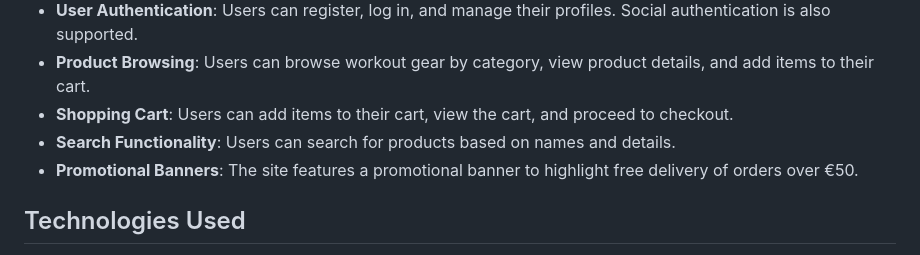
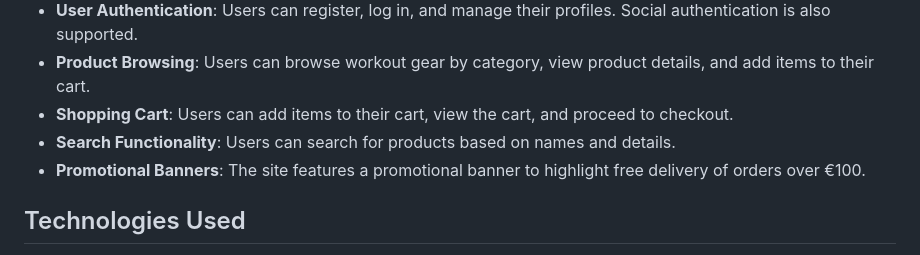
Before and after one commit to 010001000100000101000001/anderson_health_fitness, a Markdown page: README.md, the part around the change. Drawn GitHub-style.

Commit message:
Updated promotional banner free delivery threshold from €50 to €100 in README.md to match the change on the website

```diff
--- a/README.md
+++ b/README.md
@@ -190,7 +190,7 @@ As a **Site User**, I can **leave reviews for products** so that **I can share m
 - **Product Browsing**: Users can browse workout gear by category, view product details, and add items to their cart.
 - **Shopping Cart**: Users can add items to their cart, view the cart, and proceed to checkout.
 - **Search Functionality**: Users can search for products based on names and details.
-- **Promotional Banners**: The site features a promotional banner to highlight free delivery of orders over €50.
+- **Promotional Banners**: The site features a promotional banner to highlight free delivery of orders over €100.
 
 
  ## Technologies Used
```
